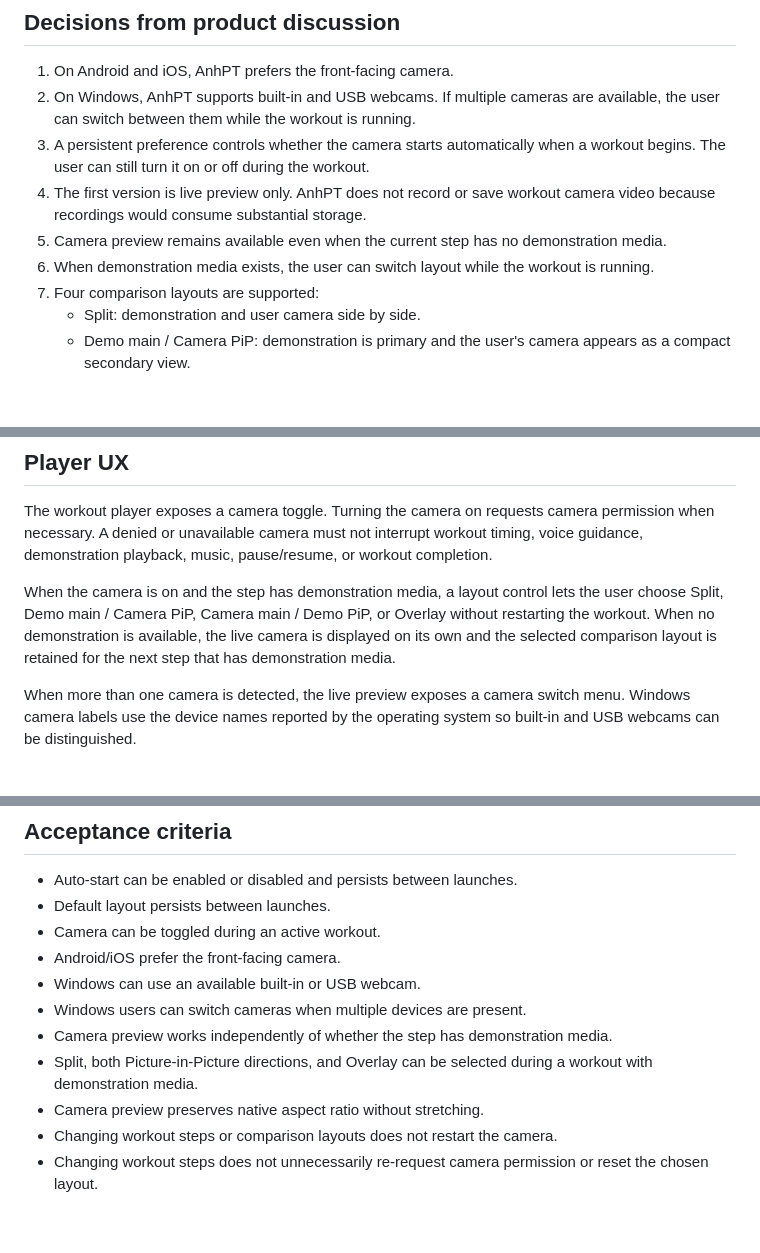
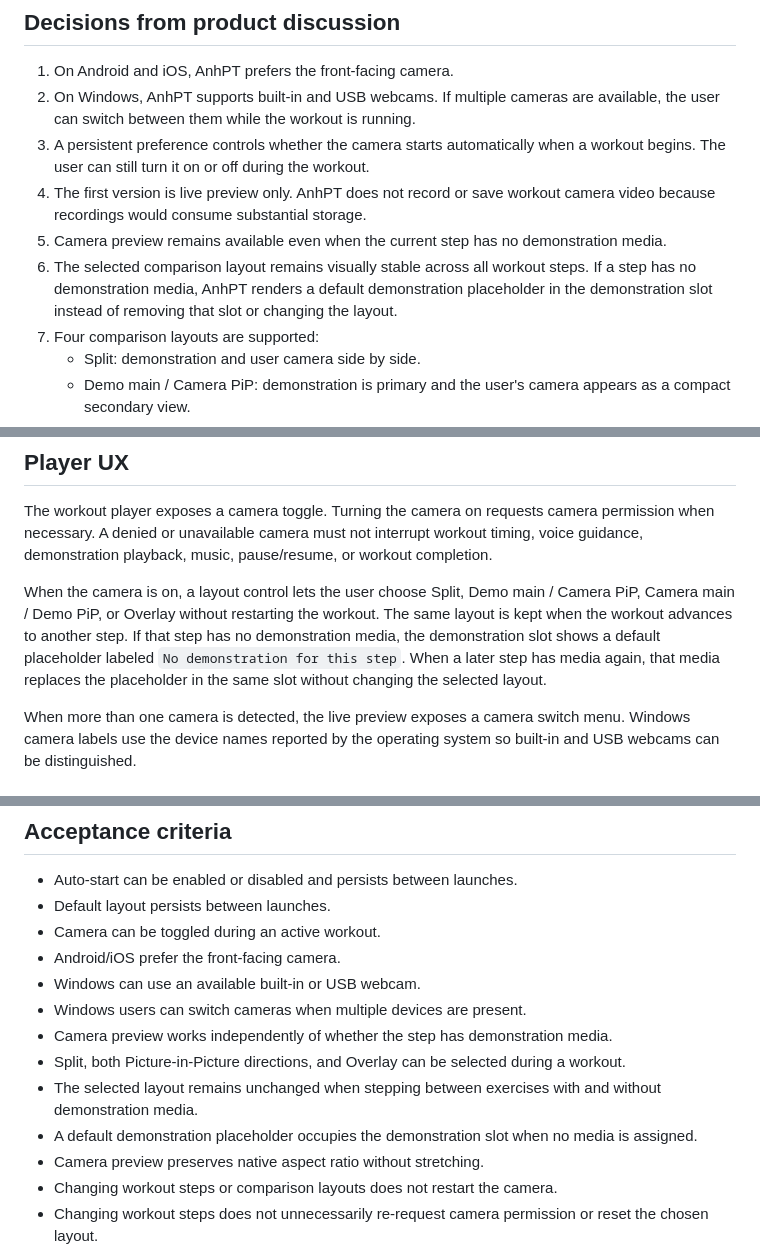
Before and after one commit to anhquande/anhpt, a Markdown page: docs/workout-front-camera.md, 3 parts joined by grey strips. Drawn GitHub-style; blank space fills up the shorter version.

Commit message:
docs: keep camera layout stable without demonstration

```diff
--- a/docs/workout-front-camera.md
+++ b/docs/workout-front-camera.md
@@ -14,7 +14,7 @@ During a workout, AnhPT can show the exerciser's live camera image together with
 3. A persistent preference controls whether the camera starts automatically when a workout begins. The user can still turn it on or off during the workout.
 4. The first version is live preview only. AnhPT does not record or save workout camera video because recordings would consume substantial storage.
 5. Camera preview remains available even when the current step has no demonstration media.
-6. When demonstration media exists, the user can switch layout while the workout is running.
+6. The selected comparison layout remains visually stable across all workout steps. If a step has no demonstration media, AnhPT renders a default demonstration placeholder in the demonstration slot instead of removing that slot or changing the layout.
 7. Four comparison layouts are supported:
    - Split: demonstration and user camera side by side.
    - Demo main / Camera PiP: demonstration is primary and the user's camera appears as a compact secondary view.
@@ -28,7 +28,7 @@ During a workout, AnhPT can show the exerciser's live camera image together with
 
 The workout player exposes a camera toggle. Turning the camera on requests camera permission when necessary. A denied or unavailable camera must not interrupt workout timing, voice guidance, demonstration playback, music, pause/resume, or workout completion.
 
-When the camera is on and the step has demonstration media, a layout control lets the user choose Split, Demo main / Camera PiP, Camera main / Demo PiP, or Overlay without restarting the workout. When no demonstration is available, the live camera is displayed on its own and the selected comparison layout is retained for the next step that has demonstration media.
+When the camera is on, a layout control lets the user choose Split, Demo main / Camera PiP, Camera main / Demo PiP, or Overlay without restarting the workout. The same layout is kept when the workout advances to another step. If that step has no demonstration media, the demonstration slot shows a default placeholder labeled `No demonstration for this step`. When a later step has media again, that media replaces the placeholder in the same slot without changing the selected layout.
 
 When more than one camera is detected, the live preview exposes a camera switch menu. Windows camera labels use the device names reported by the operating system so built-in and USB webcams can be distinguished.
 
@@ -109,7 +109,9 @@ These can be considered later without changing the V1 privacy expectation that l
 - Windows can use an available built-in or USB webcam.
 - Windows users can switch cameras when multiple devices are present.
 - Camera preview works independently of whether the step has demonstration media.
-- Split, both Picture-in-Picture directions, and Overlay can be selected during a workout with demonstration media.
+- Split, both Picture-in-Picture directions, and Overlay can be selected during a workout.
+- The selected layout remains unchanged when stepping between exercises with and without demonstration media.
+- A default demonstration placeholder occupies the demonstration slot when no media is assigned.
 - Camera preview preserves native aspect ratio without stretching.
 - Changing workout steps or comparison layouts does not restart the camera.
 - Changing workout steps does not unnecessarily re-request camera permission or reset the chosen layout.
```
